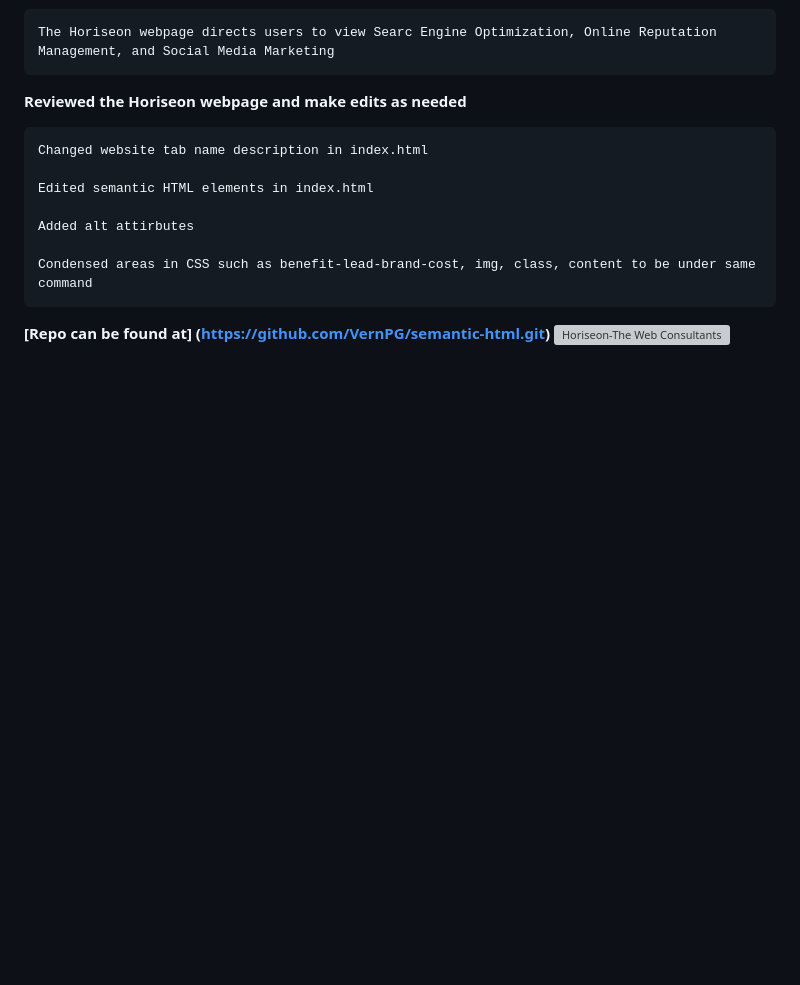
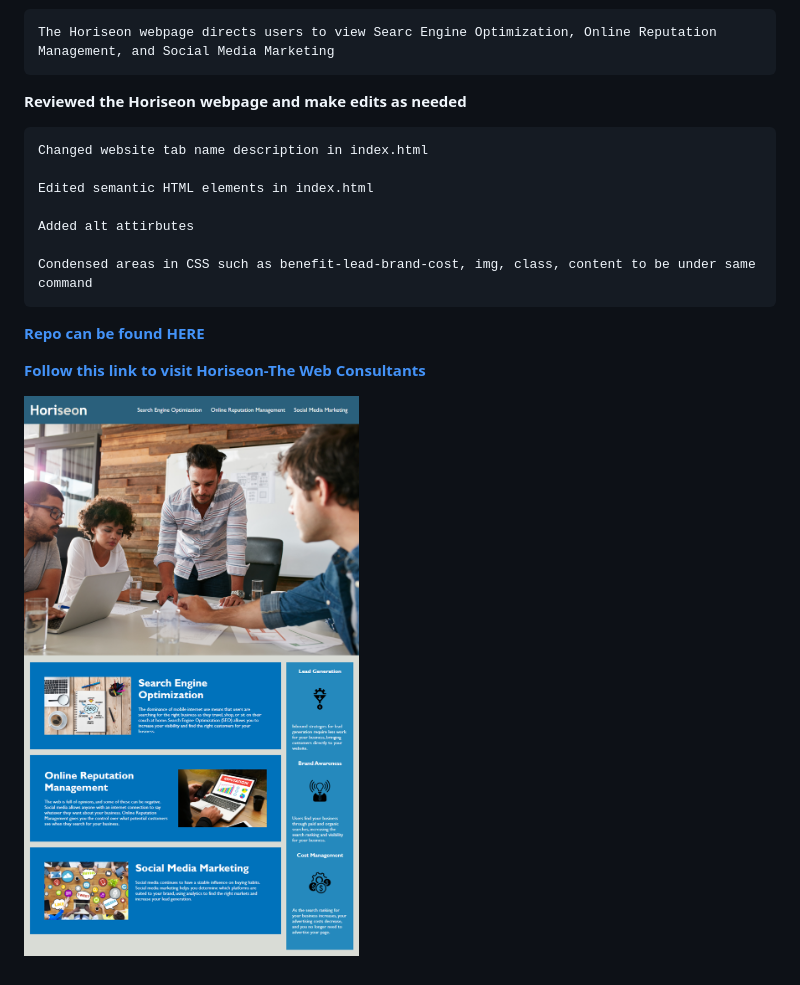
Before and after one commit to VernPG/semantic-html, a Markdown page: README.md, the part around the change. Drawn GitHub-style; pictures changed too: Assets/images/01-html-css-git-homework-demo.png (added); blank space fills up the shorter version; grey boxes are pictures that could not be loaded.

Commit message:
image add

```diff
--- a/README.md
+++ b/README.md
@@ -15,5 +15,9 @@
     Condensed areas in CSS such as benefit-lead-brand-cost, img, class, content to be under same command
 
 
-**[Repo can be found at] (https://github.com/VernPG/semantic-html.git)**
-![Horiseon-The Web Consultants](https://vernpg.github.io/semantic-html/)
+**[Repo can be found HERE](https://github.com/VernPG/semantic-html.git)**
+
+
+**[Follow this link to visit Horiseon-The Web Consultants](https://vernpg.github.io/semantic-html/)**
+
+![Preview image](./Assets/images/01-html-css-git-homework-demo.png)
```
